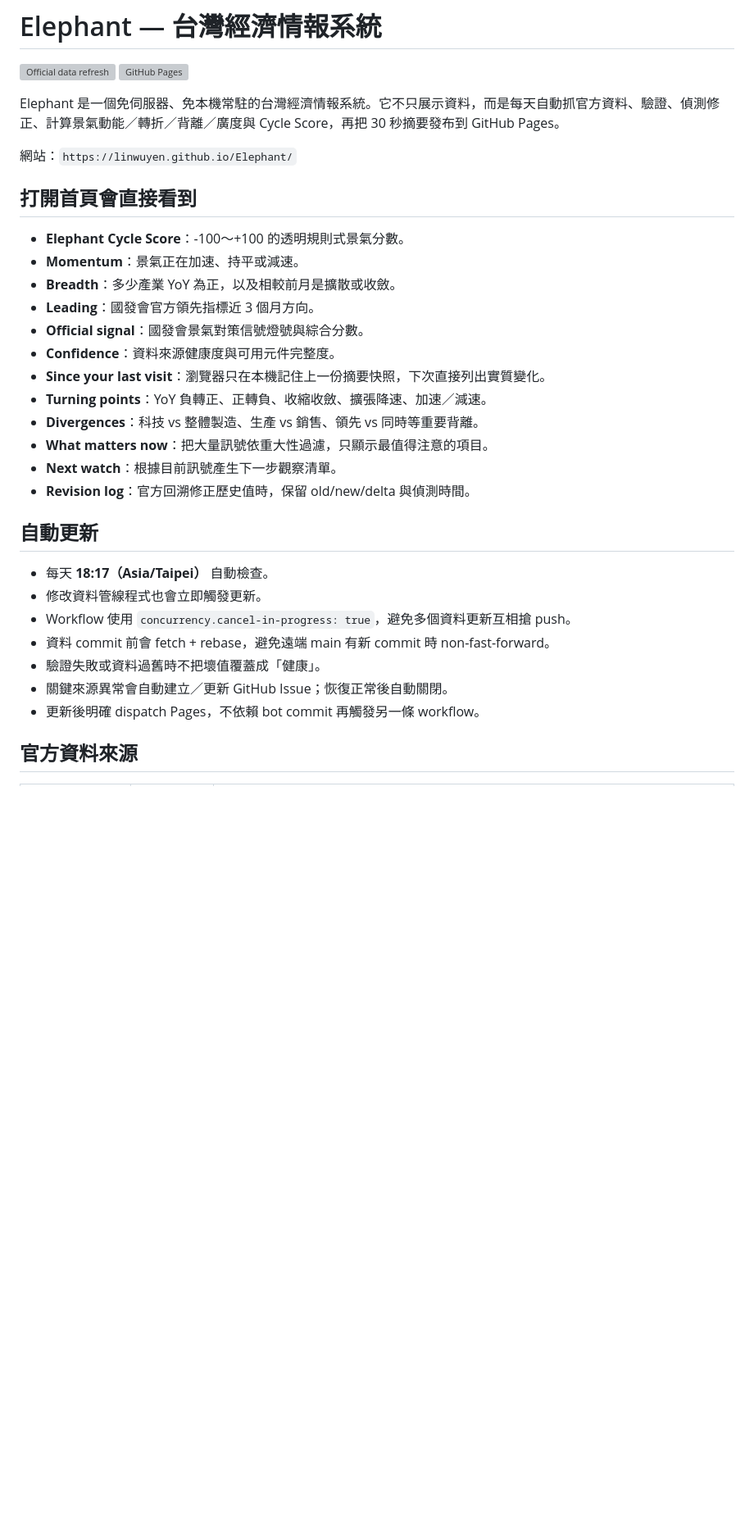
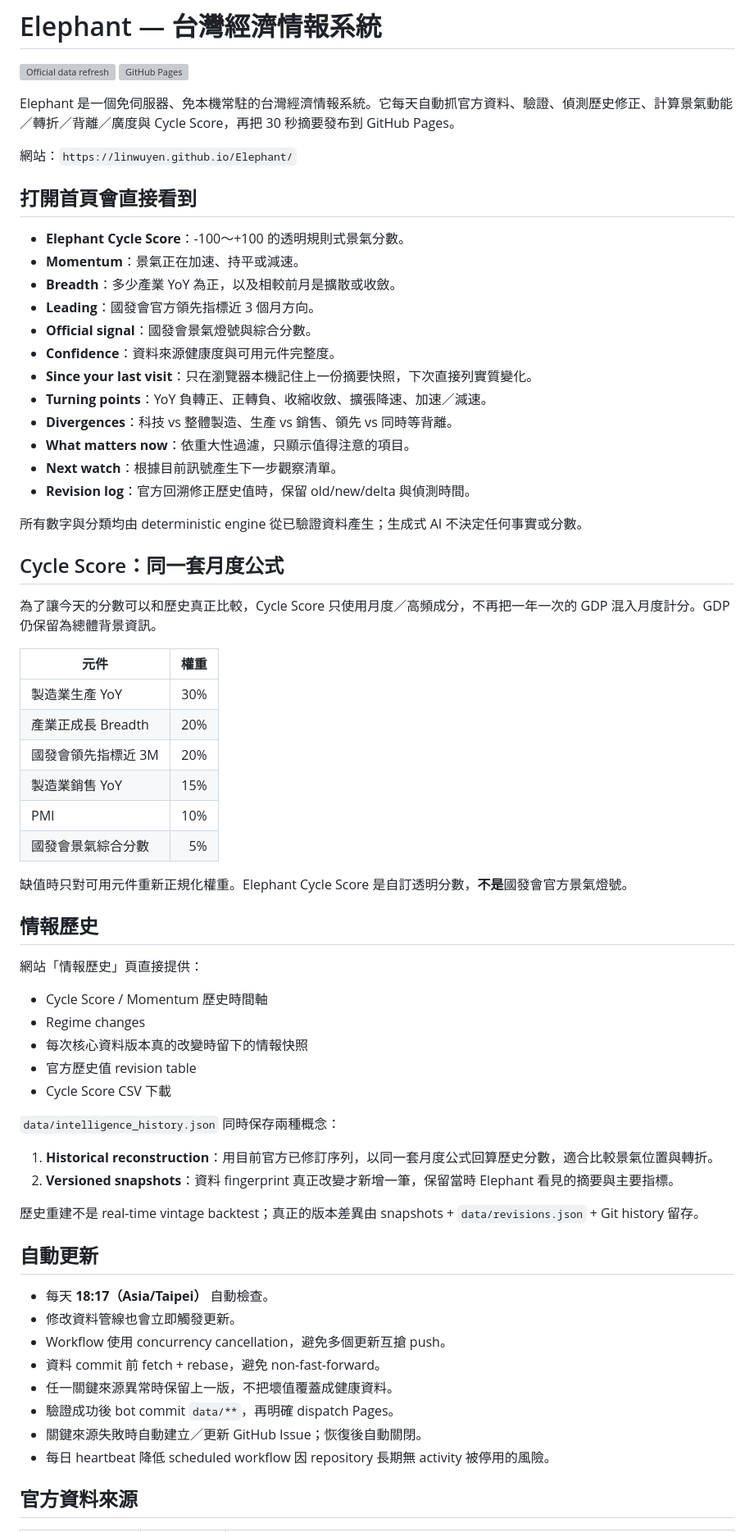
Before and after one commit to linwuyen/Elephant, a Markdown page: README.md, the part around one of its changes. Shown at 82% size. Drawn GitHub-style; blank space fills up the shorter version; grey boxes are pictures that could not be loaded.

```diff
--- a/README.md
+++ b/README.md
@@ -3,7 +3,7 @@
 [![Official data refresh](https://github.com/linwuyen/Elephant/actions/workflows/update-data.yml/badge.svg)](https://github.com/linwuyen/Elephant/actions/workflows/update-data.yml)
 [![GitHub Pages](https://github.com/linwuyen/Elephant/actions/workflows/pages.yml/badge.svg)](https://github.com/linwuyen/Elephant/actions/workflows/pages.yml)
 
-Elephant 是一個免伺服器、免本機常駐的台灣經濟情報系統。它不只展示資料，而是每天自動抓官方資料、驗證、偵測修正、計算景氣動能／轉折／背離／廣度與 Cycle Score，再把 30 秒摘要發布到 GitHub Pages。
+Elephant 是一個免伺服器、免本機常駐的台灣經濟情報系統。它每天自動抓官方資料、驗證、偵測歷史修正、計算景氣動能／轉折／背離／廣度與 Cycle Score，再把 30 秒摘要發布到 GitHub Pages。
 
 網站：`https://linwuyen.github.io/Elephant/`
 
@@ -13,24 +13,59 @@ Elephant 是一個免伺服器、免本機常駐的台灣經濟情報系統。
 - **Momentum**：景氣正在加速、持平或減速。
 - **Breadth**：多少產業 YoY 為正，以及相較前月是擴散或收斂。
 - **Leading**：國發會官方領先指標近 3 個月方向。
-- **Official signal**：國發會景氣對策信號燈號與綜合分數。
+- **Official signal**：國發會景氣燈號與綜合分數。
 - **Confidence**：資料來源健康度與可用元件完整度。
-- **Since your last visit**：瀏覽器只在本機記住上一份摘要快照，下次直接列出實質變化。
+- **Since your last visit**：只在瀏覽器本機記住上一份摘要快照，下次直接列實質變化。
 - **Turning points**：YoY 負轉正、正轉負、收縮收斂、擴張降速、加速／減速。
-- **Divergences**：科技 vs 整體製造、生產 vs 銷售、領先 vs 同時等重要背離。
-- **What matters now**：把大量訊號依重大性過濾，只顯示最值得注意的項目。
+- **Divergences**：科技 vs 整體製造、生產 vs 銷售、領先 vs 同時等背離。
+- **What matters now**：依重大性過濾，只顯示值得注意的項目。
 - **Next watch**：根據目前訊號產生下一步觀察清單。
 - **Revision log**：官方回溯修正歷史值時，保留 old/new/delta 與偵測時間。
+
+所有數字與分類均由 deterministic engine 從已驗證資料產生；生成式 AI 不決定任何事實或分數。
+
+## Cycle Score：同一套月度公式
+
+為了讓今天的分數可以和歷史真正比較，Cycle Score 只使用月度／高頻成分，不再把一年一次的 GDP 混入月度計分。GDP 仍保留為總體背景資訊。
+
+| 元件 | 權重 |
+| --- | ---: |
+| 製造業生產 YoY | 30% |
+| 產業正成長 Breadth | 20% |
+| 國發會領先指標近 3M | 20% |
+| 製造業銷售 YoY | 15% |
+| PMI | 10% |
+| 國發會景氣綜合分數 | 5% |
+
+缺值時只對可用元件重新正規化權重。Elephant Cycle Score 是自訂透明分數，**不是**國發會官方景氣燈號。
+
+## 情報歷史
+
+網站「情報歷史」頁直接提供：
+
+- Cycle Score / Momentum 歷史時間軸
+- Regime changes
+- 每次核心資料版本真的改變時留下的情報快照
+- 官方歷史值 revision table
+- Cycle Score CSV 下載
+
+`data/intelligence_history.json` 同時保存兩種概念：
+
+1. **Historical reconstruction**：用目前官方已修訂序列，以同一套月度公式回算歷史分數，適合比較景氣位置與轉折。
+2. **Versioned snapshots**：資料 fingerprint 真正改變才新增一筆，保留當時 Elephant 看見的摘要與主要指標。
+
+歷史重建不是 real-time vintage backtest；真正的版本差異由 snapshots + `data/revisions.json` + Git history 留存。
 
 ## 自動更新
 
 - 每天 **18:17（Asia/Taipei）** 自動檢查。
-- 修改資料管線程式也會立即觸發更新。
-- Workflow 使用 `concurrency.cancel-in-progress: true`，避免多個資料更新互相搶 push。
-- 資料 commit 前會 fetch + rebase，避免遠端 main 有新 commit 時 non-fast-forward。
-- 驗證失敗或資料過舊時不把壞值覆蓋成「健康」。
-- 關鍵來源異常會自動建立／更新 GitHub Issue；恢復正常後自動關閉。
-- 更新後明確 dispatch Pages，不依賴 bot commit 再觸發另一條 workflow。
+- 修改資料管線也會立即觸發更新。
+- Workflow 使用 concurrency cancellation，避免多個更新互搶 push。
+- 資料 commit 前 fetch + rebase，避免 non-fast-forward。
+- 任一關鍵來源異常時保留上一版，不把壞值覆蓋成健康資料。
+- 驗證成功後 bot commit `data/**`，再明確 dispatch Pages。
+- 關鍵來源失敗時自動建立／更新 GitHub Issue；恢復後自動關閉。
+- 每日 heartbeat 降低 scheduled workflow 因 repository 長期無 activity 被停用的風險。
 
 ## 官方資料來源
 
```
Also changed, not shown: other parts of README.md (+17 -84 lines).
